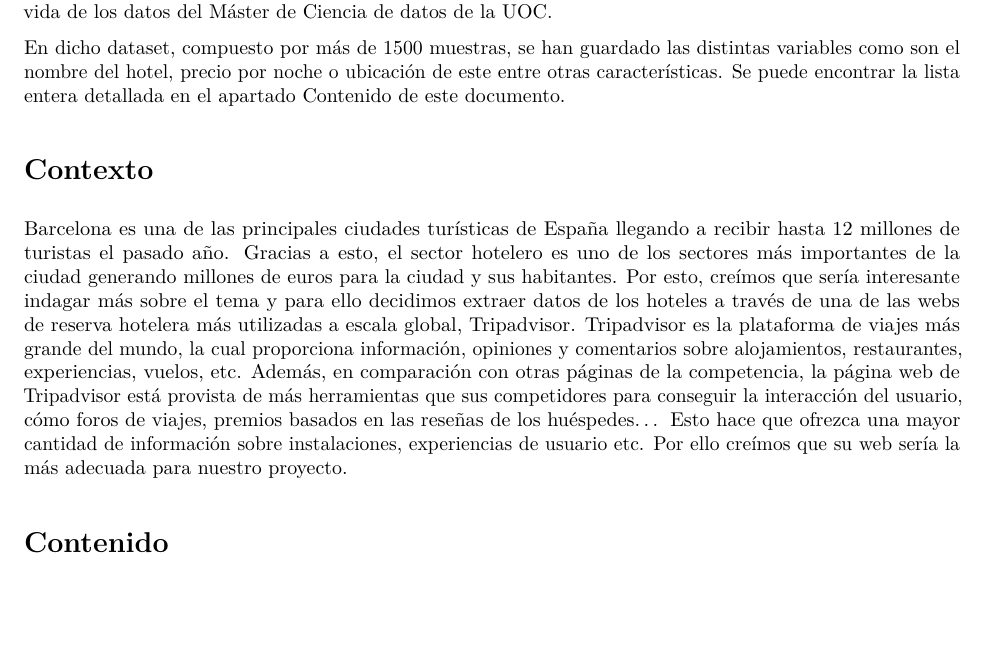
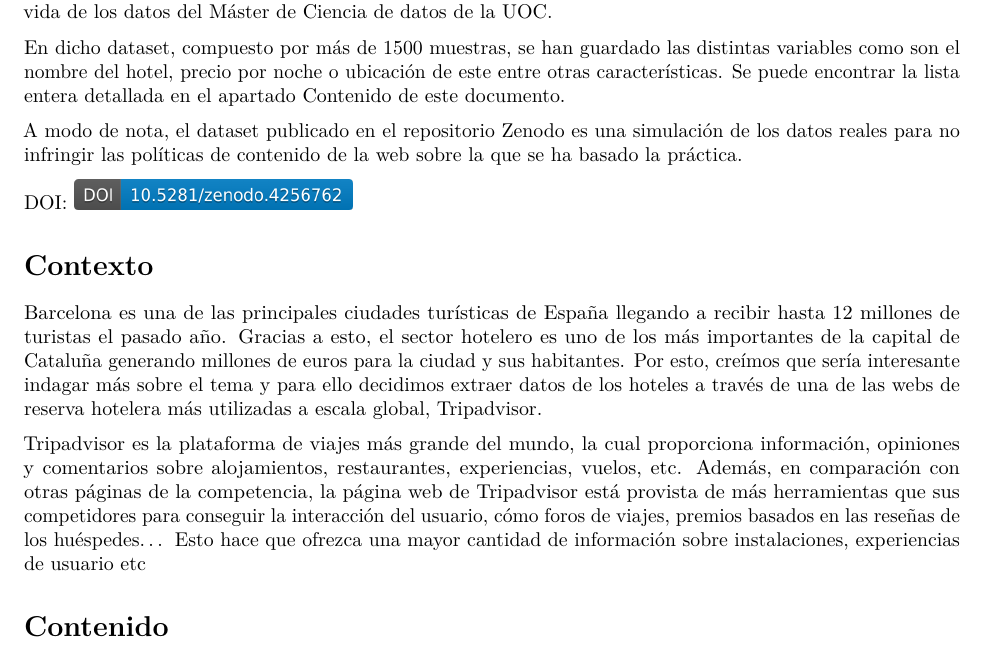
Before and after one commit to aga98/TripAdvisor-Hotels-Scraper, an R Markdown document (documents/work-analysis.Rmd): part of page 2 of 5, cut so that both start at the same text, the shorter picture padded with empty space. The pictures show the output file documents/work-analysis.pdf that the author committed with the source.

Commit message:
DOI image

```diff
--- a/documents/work-analysis.Rmd
+++ b/documents/work-analysis.Rmd
@@ -24,10 +24,18 @@ En el presente dataset se recogen una gran variedad de datos sobre los distintos
 
 En dicho dataset, compuesto por más de 1500 muestras, se han guardado las distintas variables como son el nombre del hotel, precio por noche o ubicación de este entre otras características. Se puede encontrar la lista entera detallada en el apartado Contenido de este documento.
 
+A modo de nota, el dataset publicado en el repositorio Zenodo es una simulación de los datos reales para no infringir las políticas de contenido de la web sobre la que se ha basado la práctica.
+
+DOI:
+[![DOI](./zenodo.4256762.png)](https://doi.org/10.5281/zenodo.4256762)
+
+
 # Contexto
 
-Barcelona es una de las principales ciudades turísticas de España llegando a recibir hasta 12 millones de turistas el pasado año. Gracias a esto, el sector hotelero es uno de los sectores más importantes de la ciudad generando millones de euros para la ciudad y sus habitantes. Por esto, creímos que sería interesante indagar más sobre el tema y para ello decidimos extraer datos de los hoteles a través de una de las webs de reserva hotelera más utilizadas a escala global, Tripadvisor.
-Tripadvisor es la plataforma de viajes más grande del mundo, la cual proporciona información, opiniones y comentarios sobre alojamientos, restaurantes, experiencias, vuelos, etc. Además, en comparación con otras páginas de la competencia, la página web de Tripadvisor está provista de más herramientas que sus competidores para conseguir la interacción del usuario, cómo foros de viajes, premios basados en las reseñas de los huéspedes... Esto hace que ofrezca una mayor cantidad de información sobre instalaciones, experiencias de usuario etc. Por ello creímos que su web sería la más adecuada para nuestro proyecto.
+Barcelona es una de las principales ciudades turísticas de España llegando a recibir hasta 12 millones de turistas el pasado año. Gracias a esto, el sector hotelero es uno de los más importantes de la capital de Cataluña generando millones de euros para la ciudad y sus habitantes. Por esto, creímos que sería interesante indagar más sobre el tema y para ello decidimos extraer datos de los hoteles a través de una de las webs de reserva hotelera más utilizadas a escala global, Tripadvisor.
+
+
+Tripadvisor es la plataforma de viajes más grande del mundo, la cual proporciona información, opiniones y comentarios sobre alojamientos, restaurantes, experiencias, vuelos, etc. Además, en comparación con otras páginas de la competencia, la página web de Tripadvisor está provista de más herramientas que sus competidores para conseguir la interacción del usuario, cómo foros de viajes, premios basados en las reseñas de los huéspedes... Esto hace que ofrezca una mayor cantidad de información sobre instalaciones, experiencias de usuario etc
 
 
 # Contenido
```
Also changed, not shown: documents/work-analysis.pdf, documents/zenodo.4256762.png (added), documents/work-analysis.Rmd (2 more changed lines).
